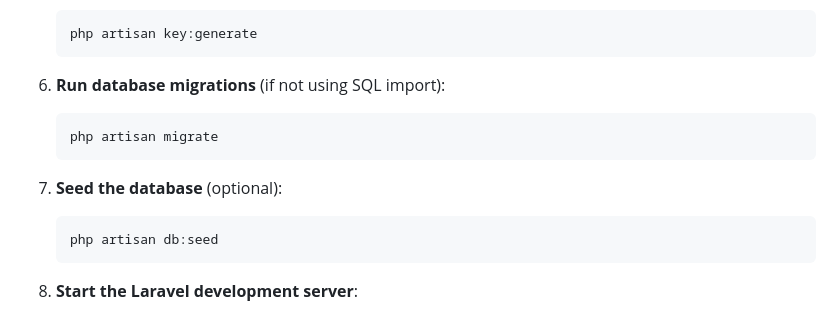
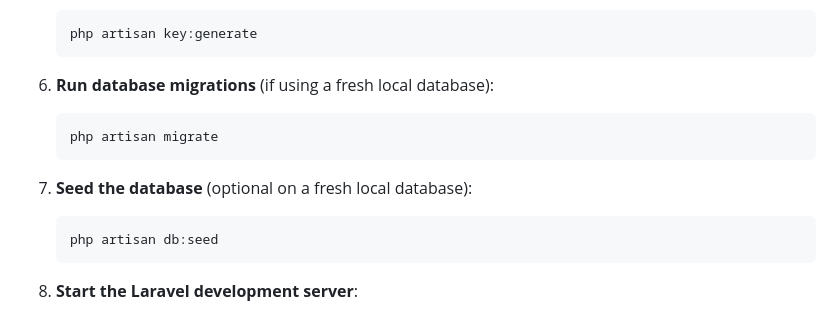
Before and after one commit to BartFrontendSyntra/eindproef-bart-sara-tom, a Markdown page: README.md, the part around the change. Rendered like a GitHub page.

Commit message:
update README to clarify database migration and seeding instructions for fresh local databases

````diff
--- a/README.md
+++ b/README.md
@@ -150,12 +150,12 @@ If you're using a remote MySQL database (e.g., hosted on a cloud provider):
    php artisan key:generate
    ```
 
-6. **Run database migrations** (if not using SQL import):
+6. **Run database migrations** (if using a fresh local database):
    ```bash
    php artisan migrate
    ```
 
-7. **Seed the database** (optional):
+7. **Seed the database** (optional on a fresh local database):
    ```bash
    php artisan db:seed
    ```
````
